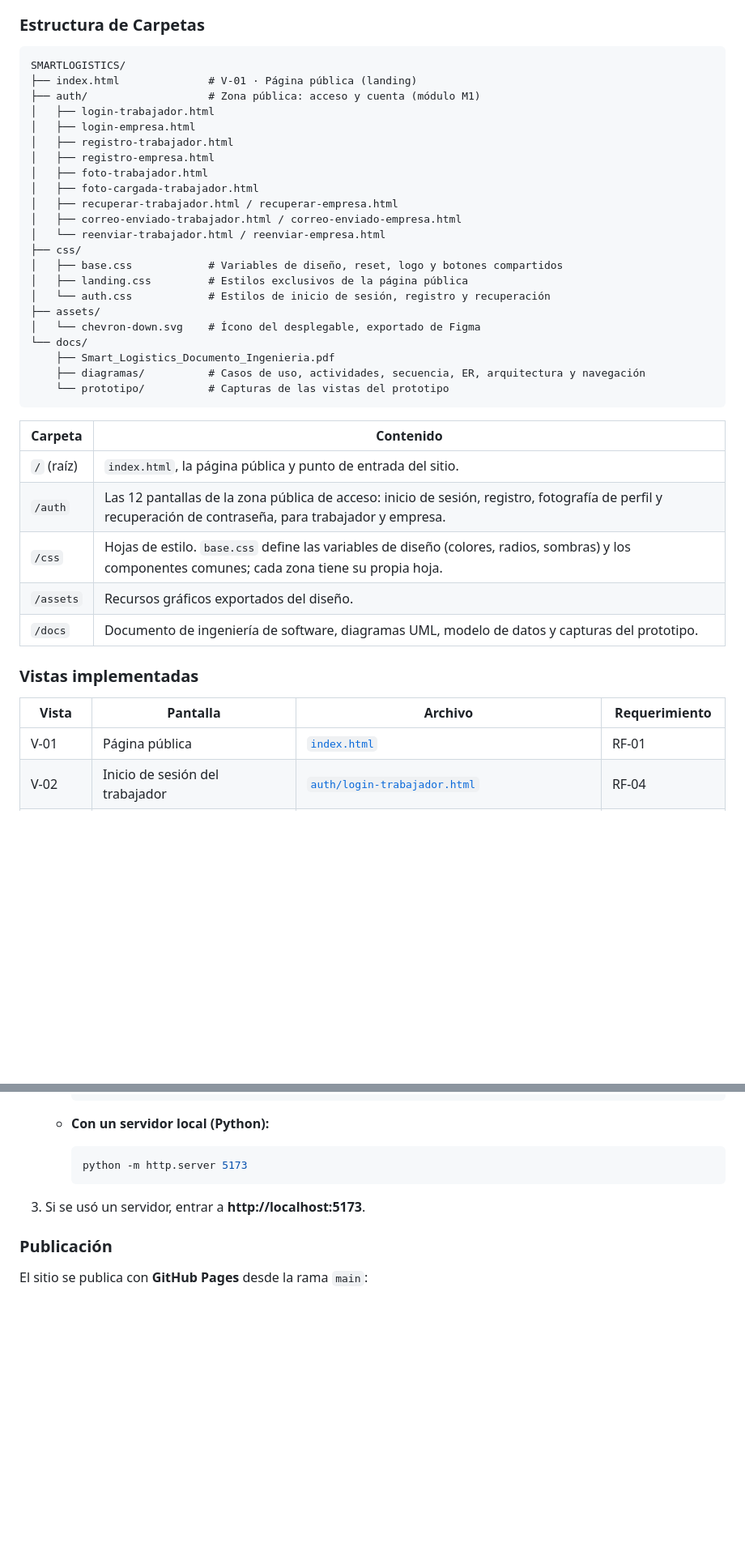
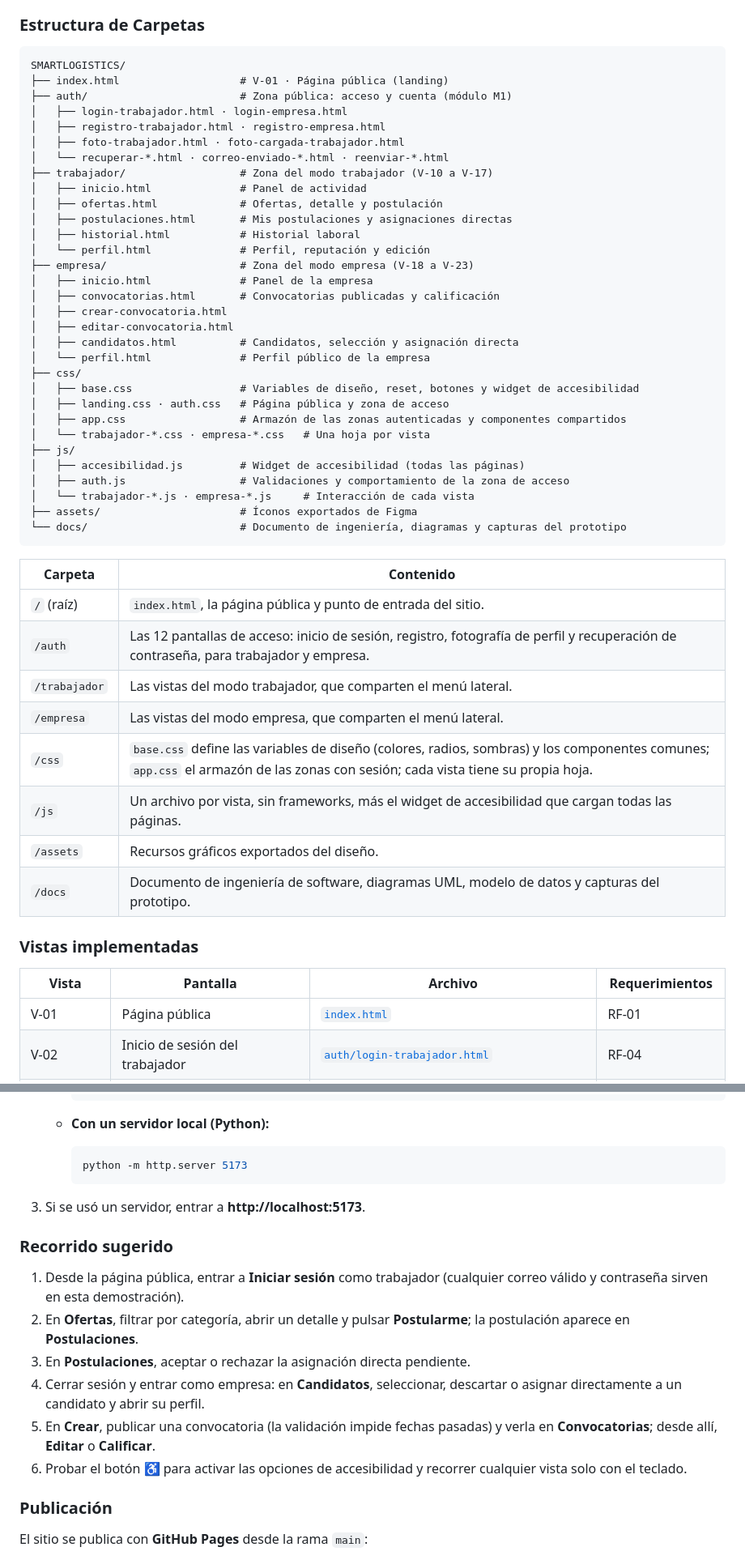
Before and after one commit to Tecnologias-2026-2/SMARTLOGISTICS, a Markdown page: README.md, 2 parts joined by grey strips. Shown at 81% size. GitHub-like rendering; blank space fills up the shorter version.

````diff
--- a/README.md
+++ b/README.md
@@ -272,40 +272,52 @@ El modelo es relacional y único para toda la solución. Tiene **13 entidades**
 
 ```
 SMARTLOGISTICS/
-├── index.html              # V-01 · Página pública (landing)
-├── auth/                   # Zona pública: acceso y cuenta (módulo M1)
-│   ├── login-trabajador.html
-│   ├── login-empresa.html
-│   ├── registro-trabajador.html
-│   ├── registro-empresa.html
-│   ├── foto-trabajador.html
-│   ├── foto-cargada-trabajador.html
-│   ├── recuperar-trabajador.html / recuperar-empresa.html
-│   ├── correo-enviado-trabajador.html / correo-enviado-empresa.html
-│   └── reenviar-trabajador.html / reenviar-empresa.html
+├── index.html                   # V-01 · Página pública (landing)
+├── auth/                        # Zona pública: acceso y cuenta (módulo M1)
+│   ├── login-trabajador.html · login-empresa.html
+│   ├── registro-trabajador.html · registro-empresa.html
+│   ├── foto-trabajador.html · foto-cargada-trabajador.html
+│   └── recuperar-*.html · correo-enviado-*.html · reenviar-*.html
+├── trabajador/                  # Zona del modo trabajador (V-10 a V-17)
+│   ├── inicio.html              # Panel de actividad
+│   ├── ofertas.html             # Ofertas, detalle y postulación
+│   ├── postulaciones.html       # Mis postulaciones y asignaciones directas
+│   ├── historial.html           # Historial laboral
+│   └── perfil.html              # Perfil, reputación y edición
+├── empresa/                     # Zona del modo empresa (V-18 a V-23)
+│   ├── inicio.html              # Panel de la empresa
+│   ├── convocatorias.html       # Convocatorias publicadas y calificación
+│   ├── crear-convocatoria.html
+│   ├── editar-convocatoria.html
+│   ├── candidatos.html          # Candidatos, selección y asignación directa
+│   └── perfil.html              # Perfil público de la empresa
 ├── css/
-│   ├── base.css            # Variables de diseño, reset, logo y botones compartidos
-│   ├── landing.css         # Estilos exclusivos de la página pública
-│   └── auth.css            # Estilos de inicio de sesión, registro y recuperación
-├── assets/
-│   └── chevron-down.svg    # Ícono del desplegable, exportado de Figma
-└── docs/
-    ├── Smart_Logistics_Documento_Ingenieria.pdf
-    ├── diagramas/          # Casos de uso, actividades, secuencia, ER, arquitectura y navegación
-    └── prototipo/          # Capturas de las vistas del prototipo
+│   ├── base.css                 # Variables de diseño, reset, botones y widget de accesibilidad
+│   ├── landing.css · auth.css   # Página pública y zona de acceso
+│   ├── app.css                  # Armazón de las zonas autenticadas y componentes compartidos
+│   └── trabajador-*.css · empresa-*.css   # Una hoja por vista
+├── js/
+│   ├── accesibilidad.js         # Widget de accesibilidad (todas las páginas)
+│   ├── auth.js                  # Validaciones y comportamiento de la zona de acceso
+│   └── trabajador-*.js · empresa-*.js     # Interacción de cada vista
+├── assets/                      # Íconos exportados de Figma
+└── docs/                        # Documento de ingeniería, diagramas y capturas del prototipo
 ```
 
 | Carpeta | Contenido |
 |---|---|
 | `/` (raíz) | `index.html`, la página pública y punto de entrada del sitio. |
-| `/auth` | Las 12 pantallas de la zona pública de acceso: inicio de sesión, registro, fotografía de perfil y recuperación de contraseña, para trabajador y empresa. |
-| `/css` | Hojas de estilo. `base.css` define las variables de diseño (colores, radios, sombras) y los componentes comunes; cada zona tiene su propia hoja. |
+| `/auth` | Las 12 pantallas de acceso: inicio de sesión, registro, fotografía de perfil y recuperación de contraseña, para trabajador y empresa. |
+| `/trabajador` | Las vistas del modo trabajador, que comparten el menú lateral. |
+| `/empresa` | Las vistas del modo empresa, que comparten el menú lateral. |
+| `/css` | `base.css` define las variables de diseño (colores, radios, sombras) y los componentes comunes; `app.css` el armazón de las zonas con sesión; cada vista tiene su propia hoja. |
+| `/js` | Un archivo por vista, sin frameworks, más el widget de accesibilidad que cargan todas las páginas. |
 | `/assets` | Recursos gráficos exportados del diseño. |
 | `/docs` | Documento de ingeniería de software, diagramas UML, modelo de datos y capturas del prototipo. |
 
 ### Vistas implementadas
 
-| Vista | Pantalla | Archivo | Requerimiento |
+| Vista | Pantalla | Archivo | Requerimientos |
 |---|---|---|---|
 | V-01 | Página pública | [`index.html`](index.html) | RF-01 |
 | V-02 | Inicio de sesión del trabajador | [`auth/login-trabajador.html`](auth/login-trabajador.html) | RF-04 |
@@ -377,6 +409,15 @@ Las vistas de las zonas autenticadas (V-10 a V-23, modo trabajador y modo empres
 
 3. Si se usó un servidor, entrar a **http://localhost:5173**.
 
+### Recorrido sugerido
+
+1. Desde la página pública, entrar a **Iniciar sesión** como trabajador (cualquier correo válido y contraseña sirven en esta demostración).
+2. En **Ofertas**, filtrar por categoría, abrir un detalle y pulsar **Postularme**; la postulación aparece en **Postulaciones**.
+3. En **Postulaciones**, aceptar o rechazar la asignación directa pendiente.
+4. Cerrar sesión y entrar como empresa: en **Candidatos**, seleccionar, descartar o asignar directamente a un candidato y abrir su perfil.
+5. En **Crear**, publicar una convocatoria (la validación impide fechas pasadas) y verla en **Convocatorias**; desde allí, **Editar** o **Calificar**.
+6. Probar el botón ♿ para activar las opciones de accesibilidad y recorrer cualquier vista solo con el teclado.
+
 ### Publicación
 
 El sitio se publica con **GitHub Pages** desde la rama `main`:
````
Also changed, not shown: other parts of README.md (+36 -16 lines).
